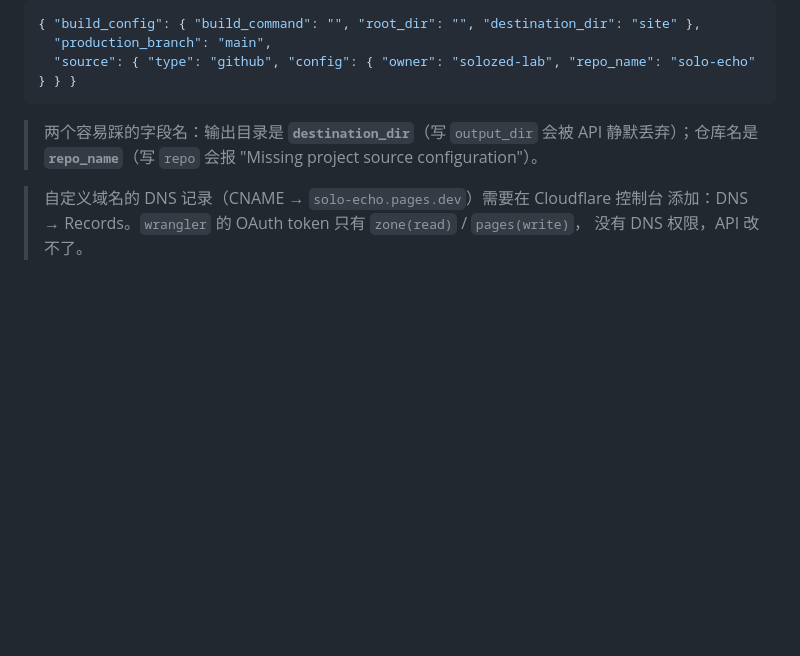
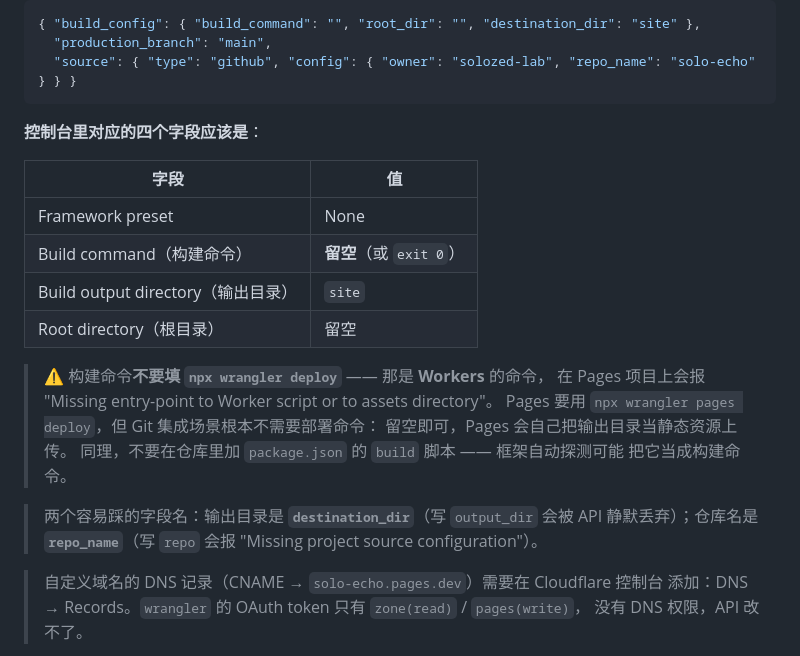
Before and after one commit to solozed-lab/solo-echo, a Markdown page: README.md, the part around the change. Rendered like a GitHub page; blank space fills up the shorter version.

Commit message:
docs: 写清 Pages 构建设置的正确填法
控制台四个字段：Framework preset=None / Build command 留空 /
Build output directory=site / Root directory 留空。

特别标注：构建命令不要填 npx wrangler deploy —— 那是 Workers 的命令，
在 Pages 项目上会报 "Missing entry-point to Worker script or to assets
directory"。Git 集成场景不需要部署命令，Pages 会自己上传输出目录。
也提醒不要在仓库里加 package.json 的 build 脚本（框架自动探测会当成构建命令）。

Co-Authored-By: Mavis <noreply@minimax.dev>

````diff
--- a/README.md
+++ b/README.md
@@ -21,6 +21,22 @@ Pages 项目的构建配置（API 建项目时必须显式给，否则会部署*
   "production_branch": "main",
   "source": { "type": "github", "config": { "owner": "solozed-lab", "repo_name": "solo-echo" } } }
 ```
+
+**控制台里对应的四个字段应该是**：
+
+| 字段 | 值 |
+|---|---|
+| Framework preset | None |
+| Build command（构建命令） | **留空**（或 `exit 0`） |
+| Build output directory（输出目录） | `site` |
+| Root directory（根目录） | 留空 |
+
+> ⚠️ 构建命令**不要填 `npx wrangler deploy`** —— 那是 **Workers** 的命令，
+> 在 Pages 项目上会报 "Missing entry-point to Worker script or to assets directory"。
+> Pages 要用 `npx wrangler pages deploy`，但 Git 集成场景根本不需要部署命令：
+> 留空即可，Pages 会自己把输出目录当静态资源上传。
+> 同理，不要在仓库里加 `package.json` 的 `build` 脚本 —— 框架自动探测可能
+> 把它当成构建命令。
 
 > 两个容易踩的字段名：输出目录是 **`destination_dir`**（写 `output_dir` 会被 API
 > 静默丢弃）；仓库名是 **`repo_name`**（写 `repo` 会报
````
